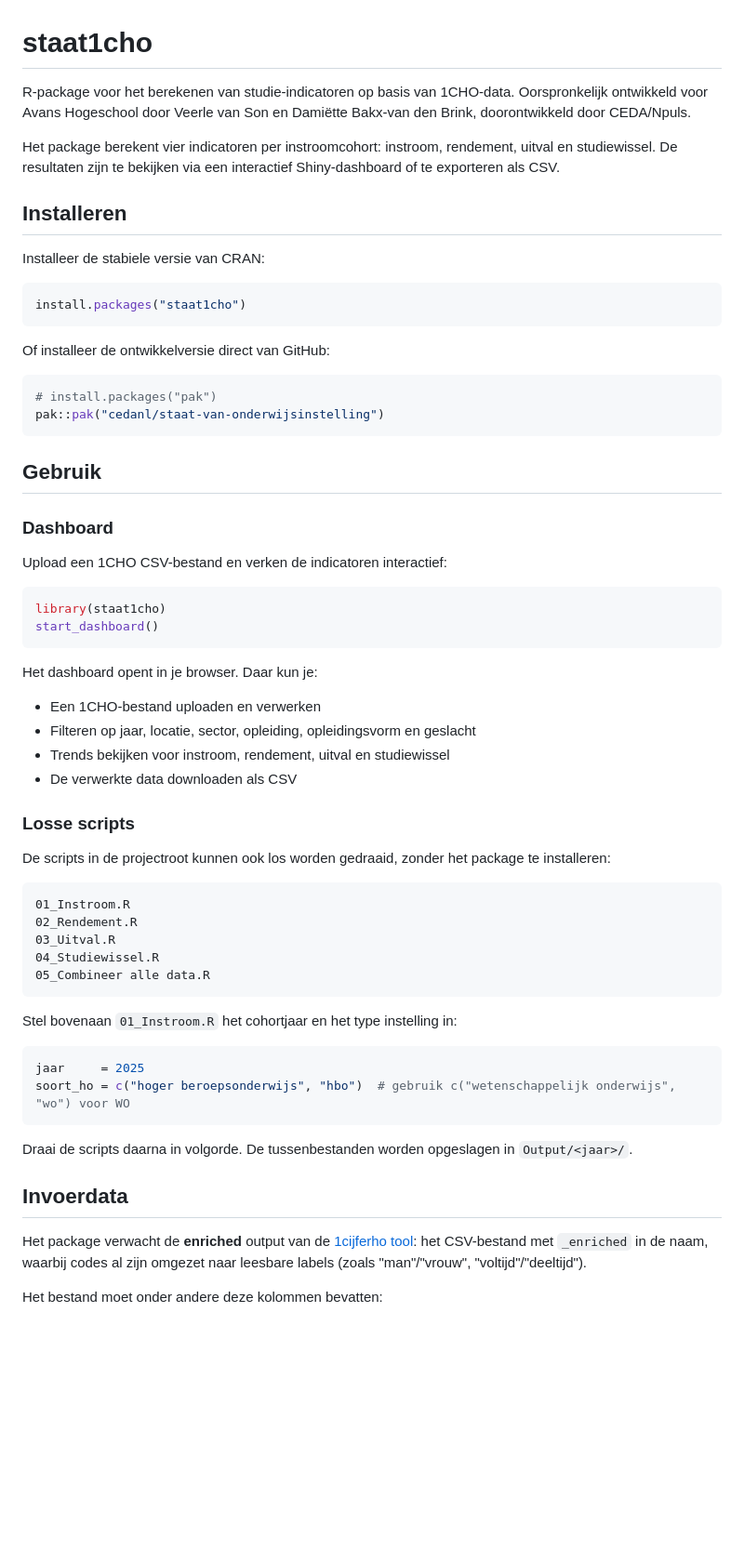
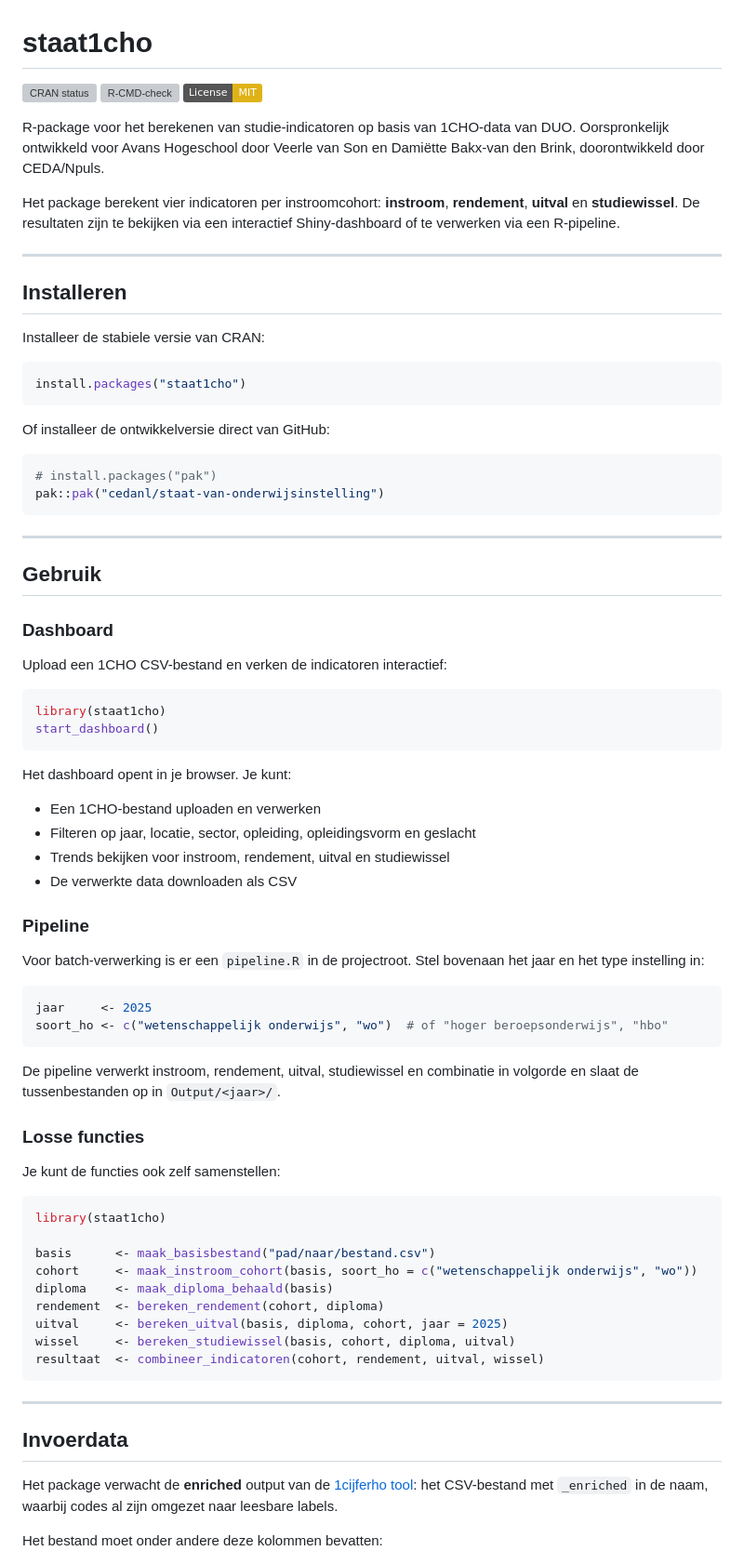
Before and after one commit to cedanl/staat-van-onderwijsinstelling, a Markdown page: README.md, the part around one of its changes. Shown at 93% size. GitHub-like rendering; badges without logos; blank space fills up the shorter version; grey boxes are pictures that could not be loaded.

Commit message:
Update README: badges, pipeline.R, kolommen bijgewerkt

````diff
--- a/README.md
+++ b/README.md
@@ -1,8 +1,16 @@
 # staat1cho
 
-R-package voor het berekenen van studie-indicatoren op basis van 1CHO-data. Oorspronkelijk ontwikkeld voor Avans Hogeschool door Veerle van Son en Damiëtte Bakx-van den Brink, doorontwikkeld door CEDA/Npuls.
+<!-- badges: start -->
+[![CRAN status](https://www.r-pkg.org/badges/version/staat1cho)](https://CRAN.R-project.org/package=staat1cho)
+[![R-CMD-check](https://github.com/cedanl/staat-van-onderwijsinstelling/actions/workflows/R-CMD-check.yaml/badge.svg)](https://github.com/cedanl/staat-van-onderwijsinstelling/actions/workflows/R-CMD-check.yaml)
+[![License: MIT](https://img.shields.io/badge/License-MIT-yellow.svg)](https://opensource.org/licenses/MIT)
+<!-- badges: end -->
 
-Het package berekent vier indicatoren per instroomcohort: instroom, rendement, uitval en studiewissel. De resultaten zijn te bekijken via een interactief Shiny-dashboard of te exporteren als CSV.
+R-package voor het berekenen van studie-indicatoren op basis van 1CHO-data van DUO. Oorspronkelijk ontwikkeld voor Avans Hogeschool door Veerle van Son en Damiëtte Bakx-van den Brink, doorontwikkeld door CEDA/Npuls.
+
+Het package berekent vier indicatoren per instroomcohort: **instroom**, **rendement**, **uitval** en **studiewissel**. De resultaten zijn te bekijken via een interactief Shiny-dashboard of te verwerken via een R-pipeline.
+
+---
 
 ## Installeren
 
@@ -19,6 +27,8 @@ Of installeer de ontwikkelversie direct van GitHub:
 pak::pak("cedanl/staat-van-onderwijsinstelling")
 ```
 
+---
+
 ## Gebruik
 
 ### Dashboard
@@ -30,37 +40,45 @@ library(staat1cho)
 start_dashboard()
 ```
 
-Het dashboard opent in je browser. Daar kun je:
+Het dashboard opent in je browser. Je kunt:
 
 - Een 1CHO-bestand uploaden en verwerken
 - Filteren op jaar, locatie, sector, opleiding, opleidingsvorm en geslacht
 - Trends bekijken voor instroom, rendement, uitval en studiewissel
 - De verwerkte data downloaden als CSV
 
-### Losse scripts
+### Pipeline
 
-De scripts in de projectroot kunnen ook los worden gedraaid, zonder het package te installeren:
+Voor batch-verwerking is er een `pipeline.R` in de projectroot. Stel bovenaan het jaar en het type instelling in:
 
-```
-01_Instroom.R
-02_Rendement.R
-03_Uitval.R
-04_Studiewissel.R
-05_Combineer alle data.R
+```r
+jaar     <- 2025
+soort_ho <- c("wetenschappelijk onderwijs", "wo")  # of "hoger beroepsonderwijs", "hbo"
 ```
 
-Stel bovenaan `01_Instroom.R` het cohortjaar en het type instelling in:
+De pipeline verwerkt instroom, rendement, uitval, studiewissel en combinatie in volgorde en slaat de tussenbestanden op in `Output/<jaar>/`.
+
+### Losse functies
+
+Je kunt de functies ook zelf samenstellen:
 
 ```r
-jaar     = 2025
-soort_ho = c("hoger beroepsonderwijs", "hbo")  # gebruik c("wetenschappelijk onderwijs", "wo") voor WO
+library(staat1cho)
+
+basis      <- maak_basisbestand("pad/naar/bestand.csv")
+cohort     <- maak_instroom_cohort(basis, soort_ho = c("wetenschappelijk onderwijs", "wo"))
+diploma    <- maak_diploma_behaald(basis)
+rendement  <- bereken_rendement(cohort, diploma)
+uitval     <- bereken_uitval(basis, diploma, cohort, jaar = 2025)
+wissel     <- bereken_studiewissel(basis, cohort, diploma, uitval)
+resultaat  <- combineer_indicatoren(cohort, rendement, uitval, wissel)
 ```
 
-Draai de scripts daarna in volgorde. De tussenbestanden worden opgeslagen in `Output/<jaar>/`.
+---
 
 ## Invoerdata
 
-Het package verwacht de **enriched** output van de [1cijferho tool](https://github.com/cedanl/1cijferho): het CSV-bestand met `_enriched` in de naam, waarbij codes al zijn omgezet naar leesbare labels (zoals "man"/"vrouw", "voltijd"/"deeltijd").
+Het package verwacht de **enriched** output van de [1cijferho tool](https://github.com/cedanl/1cijferho): het CSV-bestand met `_enriched` in de naam, waarbij codes al zijn omgezet naar leesbare labels.
 
 Het bestand moet onder andere deze kolommen bevatten:
 
````
Also changed, not shown: other parts of README.md (+20 -11 lines).
